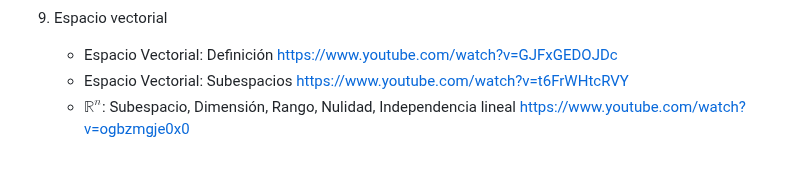
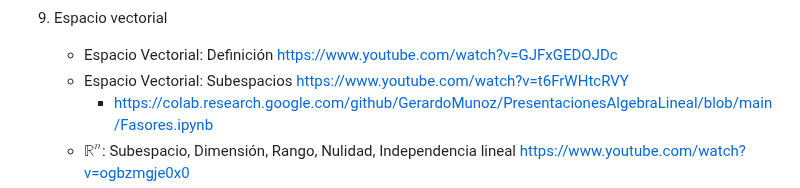
Before and after one commit to GerardoMunoz/AlgLin_2025, a Markdown page: README.md, the part around the change. GitHub-like rendering; blank space fills up the shorter version.

```diff
--- a/README.md
+++ b/README.md
@@ -45,6 +45,7 @@
 9. Espacio vectorial
     * Espacio Vectorial: Definición https://www.youtube.com/watch?v=GJFxGEDOJDc
     * Espacio Vectorial: Subespacios https://www.youtube.com/watch?v=t6FrWHtcRVY
+       * https://colab.research.google.com/github/GerardoMunoz/PresentacionesAlgebraLineal/blob/main/Fasores.ipynb
     * $\mathbb{R}^n$: Subespacio, Dimensión, Rango, Nulidad, Independencia lineal https://www.youtube.com/watch?v=ogbzmgje0x0
     * ![](https://raw.githubusercontent.com/GerardoMunoz/AlgLin_2025/main/imgs/Generado.PNG)
     * ---
```
